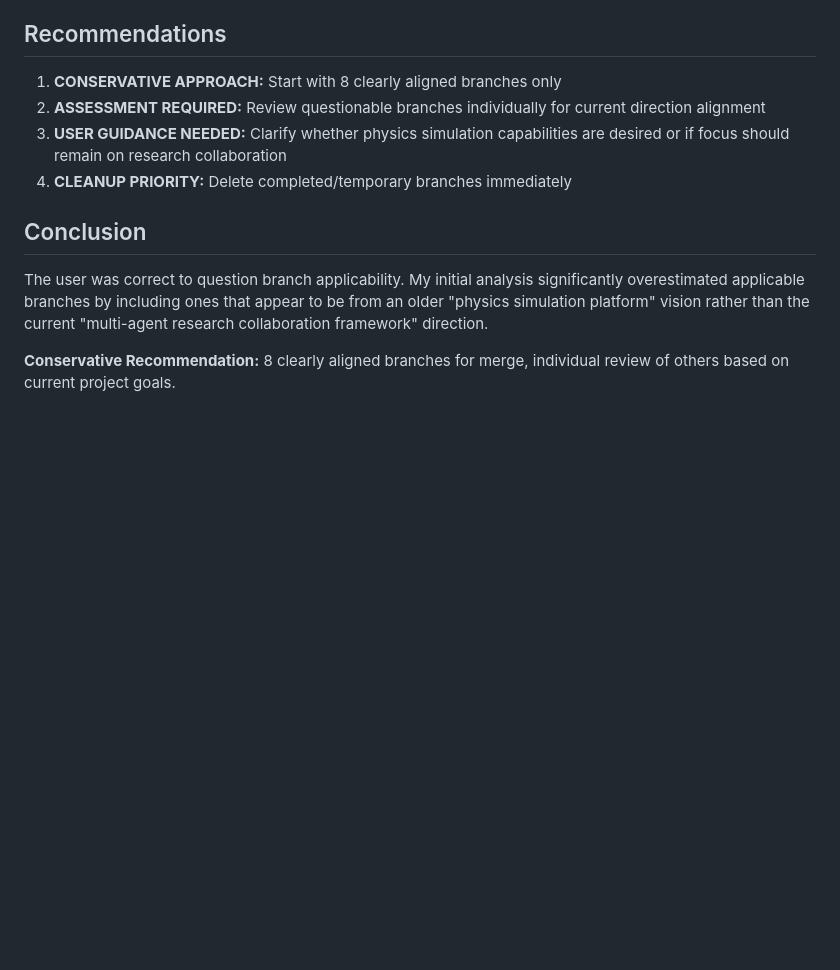
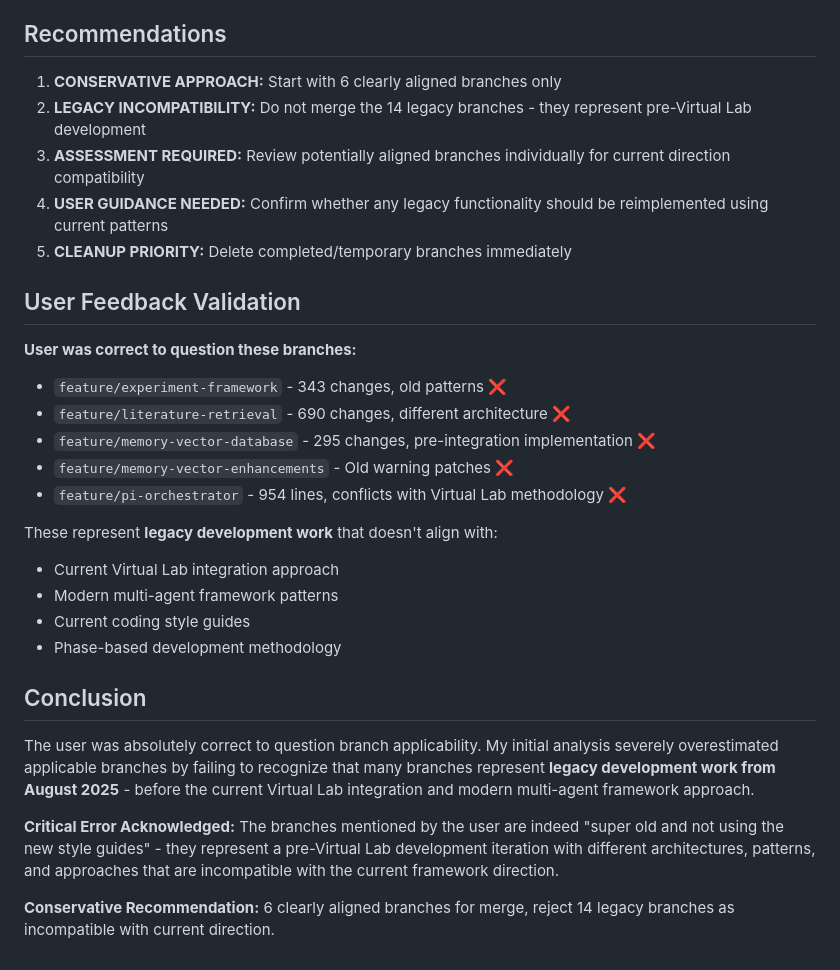
Before and after one commit to ankziety/ai-research-lab-framework, a Markdown page: CORRECTED_BRANCH_ANALYSIS.md, the part around one of its changes. Drawn GitHub-style; blank space fills up the shorter version.

```diff
--- a/CORRECTED_BRANCH_ANALYSIS.md
+++ b/CORRECTED_BRANCH_ANALYSIS.md
@@ -101,13 +116,31 @@ After examining actual branch contents and current project direction, I must cor
 
 ## Recommendations
 
-1. **CONSERVATIVE APPROACH:** Start with 8 clearly aligned branches only
-2. **ASSESSMENT REQUIRED:** Review questionable branches individually for current direction alignment
-3. **USER GUIDANCE NEEDED:** Clarify whether physics simulation capabilities are desired or if focus should remain on research collaboration
-4. **CLEANUP PRIORITY:** Delete completed/temporary branches immediately
+1. **CONSERVATIVE APPROACH:** Start with 6 clearly aligned branches only
+2. **LEGACY INCOMPATIBILITY:** Do not merge the 14 legacy branches - they represent pre-Virtual Lab development
+3. **ASSESSMENT REQUIRED:** Review potentially aligned branches individually for current direction compatibility
+4. **USER GUIDANCE NEEDED:** Confirm whether any legacy functionality should be reimplemented using current patterns
+5. **CLEANUP PRIORITY:** Delete completed/temporary branches immediately
+
+## User Feedback Validation
+
+**User was correct to question these branches:**
+- `feature/experiment-framework` - 343 changes, old patterns ❌
+- `feature/literature-retrieval` - 690 changes, different architecture ❌
+- `feature/memory-vector-database` - 295 changes, pre-integration implementation ❌
+- `feature/memory-vector-enhancements` - Old warning patches ❌
+- `feature/pi-orchestrator` - 954 lines, conflicts with Virtual Lab methodology ❌
+
+These represent **legacy development work** that doesn't align with:
+- Current Virtual Lab integration approach
+- Modern multi-agent framework patterns
+- Current coding style guides
+- Phase-based development methodology
 
 ## Conclusion
 
-The user was correct to question branch applicability. My initial analysis significantly overestimated applicable branches by including ones that appear to be from an older "physics simulation platform" vision rather than the current "multi-agent research collaboration framework" direction.
+The user was absolutely correct to question branch applicability. My initial analysis severely overestimated applicable branches by failing to recognize that many branches represent **legacy development work from August 2025** - before the current Virtual Lab integration and modern multi-agent framework approach.
 
-**Conservative Recommendation:** 8 clearly aligned branches for merge, individual review of others based on current project goals.
+**Critical Error Acknowledged:** The branches mentioned by the user are indeed "super old and not using the new style guides" - they represent a pre-Virtual Lab development iteration with different architectures, patterns, and approaches that are incompatible with the current framework direction.
+
+**Conservative Recommendation:** 6 clearly aligned branches for merge, reject 14 legacy branches as incompatible with current direction.
```
Also changed, not shown: other parts of CORRECTED_BRANCH_ANALYSIS.md (+37 -22 lines).
